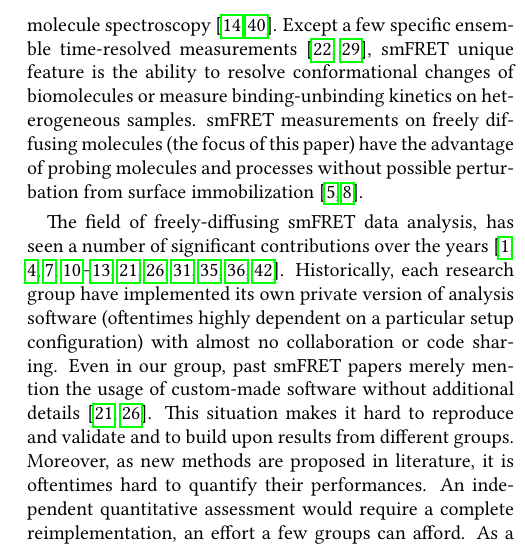
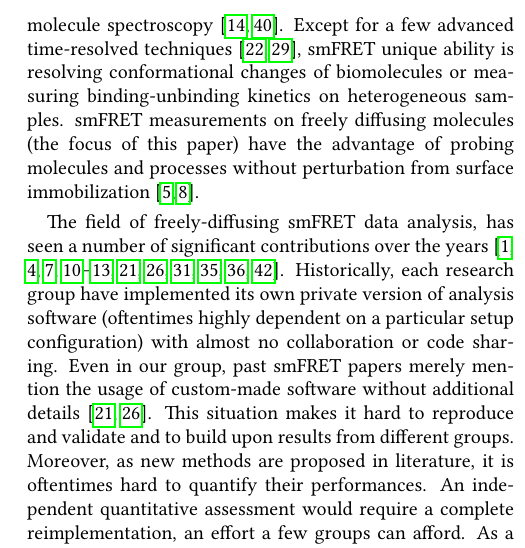
Before and after one commit to tritemio/fretbursts_paper, a LaTeX paper (main.tex, which reads Introduction.tex): part of one column of page 2 of 18, cut so that both start at the same text. Compiled offline with pdfLaTeX.

Commit message:
edited Introduction.tex

```diff
--- a/Introduction.tex
+++ b/Introduction.tex
@@ -4,11 +4,11 @@
 
 In the last 20 years, single molecule FRET (smFRET), has emerged as one of the most
 useful techniques in single-molecule spectroscopy~\cite{Weiss_1999,Hohlbein_2014}.
-Except a few specific ensemble time-resolved measurements~\cite{Lerner_2014,Rahamim_2015},
-smFRET unique feature is the ability to resolve conformational
-changes of biomolecules or measure binding-unbinding kinetics on heterogeneous samples.
+Except for a few advanced time-resolved techniques~\cite{Lerner_2014,Rahamim_2015},
+smFRET unique ability is resolving conformational
+changes of biomolecules or measuring binding-unbinding kinetics on heterogeneous samples.
 smFRET measurements on freely diffusing molecules (the focus of this paper) have the advantage
-of probing molecules and processes without possible perturbation from surface
+of probing molecules and processes without perturbation from surface
 immobilization~\cite{Dahan_1999,Eggeling_1998}.
 
 The field of freely-diffusing smFRET data analysis, has seen a number of significant
```
